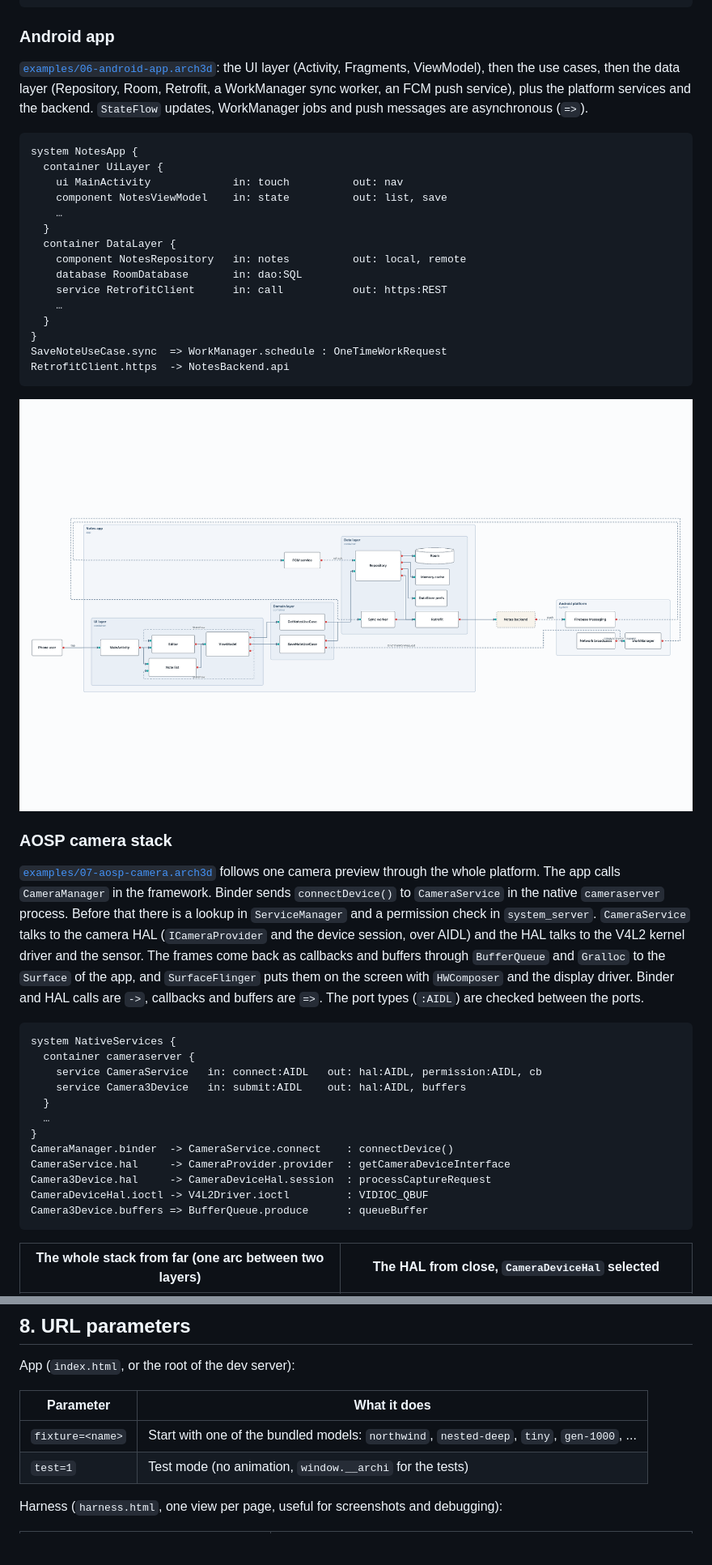
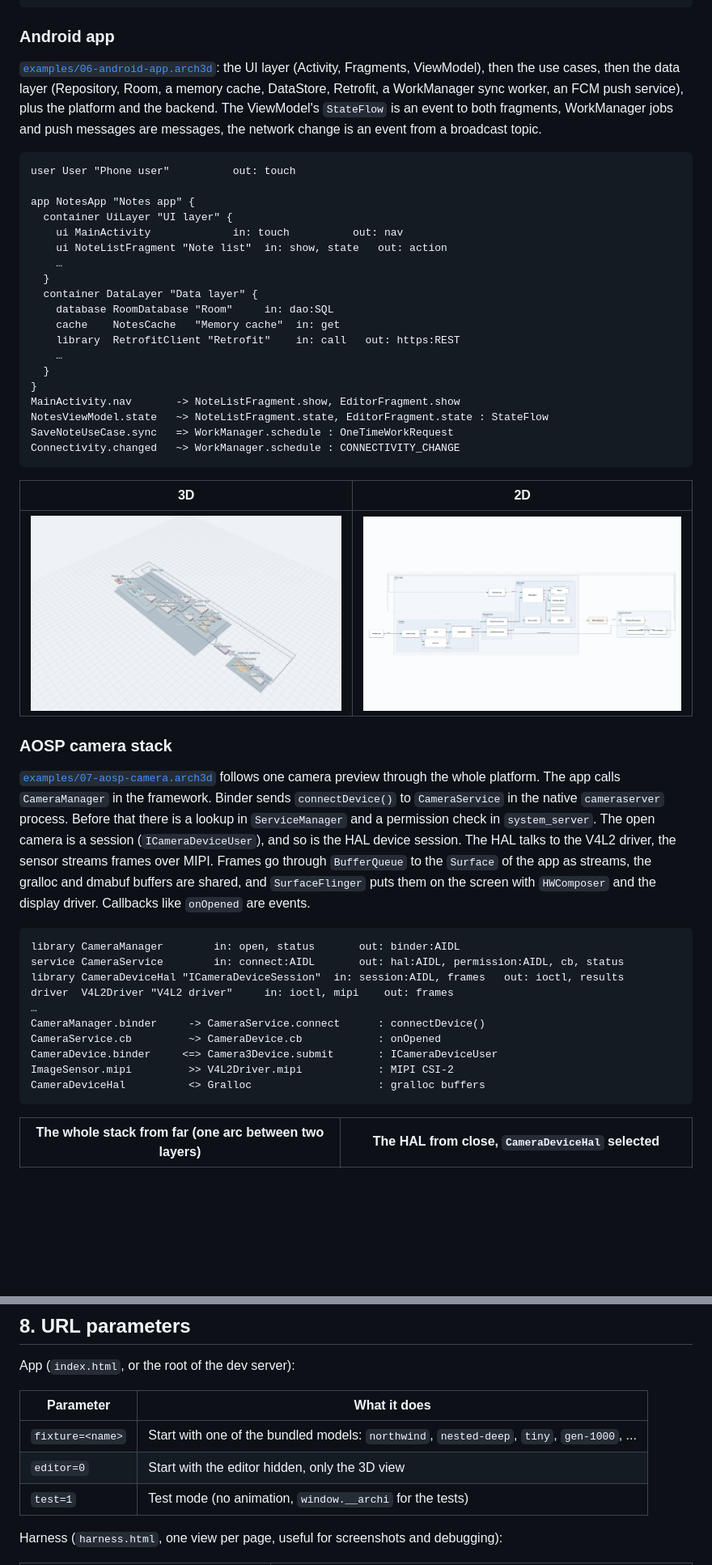
Before and after one commit to Heydarchi/Archi3D, a Markdown page: docs/USER_GUIDE.md, 2 parts joined by grey strips. Shown at 81% size. Drawn GitHub-style; blank space fills up the shorter version.

Commit message:
Update the user guide for kinds, titles and hiding the editor

````diff
--- a/docs/USER_GUIDE.md
+++ b/docs/USER_GUIDE.md
@@ -252,55 +297,59 @@ App <- Push : notifications     # means Push -> App
 ### Android app
 
 [`examples/06-android-app.arch3d`](../examples/06-android-app.arch3d): the UI layer (Activity,
-Fragments, ViewModel), then the use cases, then the data layer (Repository, Room, Retrofit, a
-WorkManager sync worker, an FCM push service), plus the platform services and the backend.
-`StateFlow` updates, WorkManager jobs and push messages are asynchronous (`=>`).
+Fragments, ViewModel), then the use cases, then the data layer (Repository, Room, a memory cache,
+DataStore, Retrofit, a WorkManager sync worker, an FCM push service), plus the platform and the
+backend. The ViewModel's `StateFlow` is an event to both fragments, WorkManager jobs and push
+messages are messages, the network change is an event from a broadcast topic.
 
 ```
-system NotesApp {
-  container UiLayer {
+user User "Phone user"          out: touch
+
+app NotesApp "Notes app" {
+  container UiLayer "UI layer" {
     ui MainActivity             in: touch          out: nav
-    component NotesViewModel    in: state          out: list, save
+    ui NoteListFragment "Note list"  in: show, state   out: action
     …
   }
-  container DataLayer {
-    component NotesRepository   in: notes          out: local, remote
-    database RoomDatabase       in: dao:SQL
-    service RetrofitClient      in: call           out: https:REST
+  container DataLayer "Data layer" {
+    database RoomDatabase "Room"     in: dao:SQL
+    cache    NotesCache   "Memory cache"  in: get
+    library  RetrofitClient "Retrofit"    in: call   out: https:REST
     …
   }
 }
-SaveNoteUseCase.sync  => WorkManager.schedule : OneTimeWorkRequest
-RetrofitClient.https  -> NotesBackend.api
+MainActivity.nav       -> NoteListFragment.show, EditorFragment.show
+NotesViewModel.state   ~> NoteListFragment.state, EditorFragment.state : StateFlow
+SaveNoteUseCase.sync   => WorkManager.schedule : OneTimeWorkRequest
+Connectivity.changed   ~> WorkManager.schedule : CONNECTIVITY_CHANGE
 ```
 
-![Android app, 2D layout](../examples/06-android-app-2d.png)
+| 3D | 2D |
+|---|---|
+| ![Android app](../examples/06-android-app.png) | ![Android app, 2D layout](../examples/06-android-app-2d.png) |
 
 ### AOSP camera stack
 
 [`examples/07-aosp-camera.arch3d`](../examples/07-aosp-camera.arch3d) follows one camera preview
 through the whole platform. The app calls `CameraManager` in the framework. Binder sends
 `connectDevice()` to `CameraService` in the native `cameraserver` process. Before that there is a
-lookup in `ServiceManager` and a permission check in `system_server`. `CameraService` talks to the
-camera HAL (`ICameraProvider` and the device session, over AIDL) and the HAL talks to the V4L2
-kernel driver and the sensor. The frames come back as callbacks and buffers through
-`BufferQueue` and `Gralloc` to the `Surface` of the app, and `SurfaceFlinger` puts them on the
-screen with `HWComposer` and the display driver. Binder and HAL calls are `->`, callbacks and
-buffers are `=>`. The port types (`:AIDL`) are checked between the ports.
+lookup in `ServiceManager` and a permission check in `system_server`. The open camera is a
+session (`ICameraDeviceUser`), and so is the HAL device session. The HAL talks to the V4L2
+driver, the sensor streams frames over MIPI. Frames go through `BufferQueue` to the `Surface` of
+the app as streams, the gralloc and dmabuf buffers are shared, and `SurfaceFlinger` puts them on
+the screen with `HWComposer` and the display driver. Callbacks like `onOpened` are events.
 
 ```
-system NativeServices {
-  container cameraserver {
-    service CameraService   in: connect:AIDL   out: hal:AIDL, permission:AIDL, cb
-    service Camera3Device   in: submit:AIDL    out: hal:AIDL, buffers
-  }
-  …
-}
-CameraManager.binder  -> CameraService.connect    : connectDevice()
-CameraService.hal     -> CameraProvider.provider  : getCameraDeviceInterface
-Camera3Device.hal     -> CameraDeviceHal.session  : processCaptureRequest
-CameraDeviceHal.ioctl -> V4L2Driver.ioctl         : VIDIOC_QBUF
-Camera3Device.buffers => BufferQueue.produce      : queueBuffer
+library CameraManager        in: open, status       out: binder:AIDL
+service CameraService        in: connect:AIDL       out: hal:AIDL, permission:AIDL, cb, status
+library CameraDeviceHal "ICameraDeviceSession"  in: session:AIDL, frames   out: ioctl, results
+driver  V4L2Driver "V4L2 driver"     in: ioctl, mipi    out: frames
+…
+CameraManager.binder     -> CameraService.connect      : connectDevice()
+CameraService.cb         ~> CameraDevice.cb            : onOpened
+CameraDevice.binder     <=> Camera3Device.submit       : ICameraDeviceUser
+ImageSensor.mipi         >> V4L2Driver.mipi            : MIPI CSI-2
+CameraDeviceHal          <> Gralloc                    : gralloc buffers
 ```
 
 | The whole stack from far (one arc between two layers) | The HAL from close, `CameraDeviceHal` selected |
@@ -403,6 +479,7 @@ App (`index.html`, or the root of the dev server):
 | Parameter | What it does |
 |---|---|
 | `fixture=<name>` | Start with one of the bundled models: `northwind`, `nested-deep`, `tiny`, `gen-1000`, ... |
+| `editor=0` | Start with the editor hidden, only the 3D view |
 | `test=1` | Test mode (no animation, `window.__archi` for the tests) |
 
 Harness (`harness.html`, one view per page, useful for screenshots and debugging):
````
Also changed, not shown: other parts of docs/USER_GUIDE.md (+83 -11 lines).
